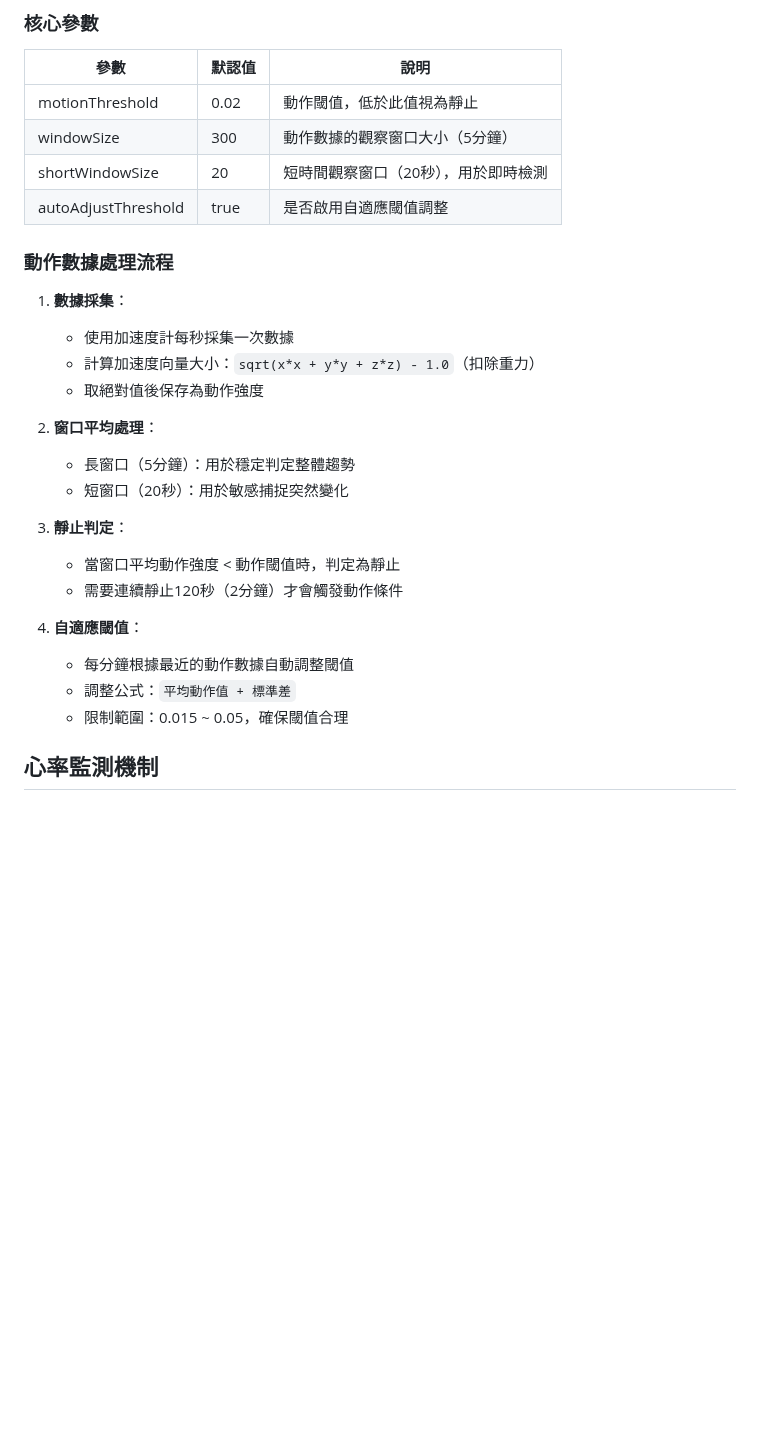
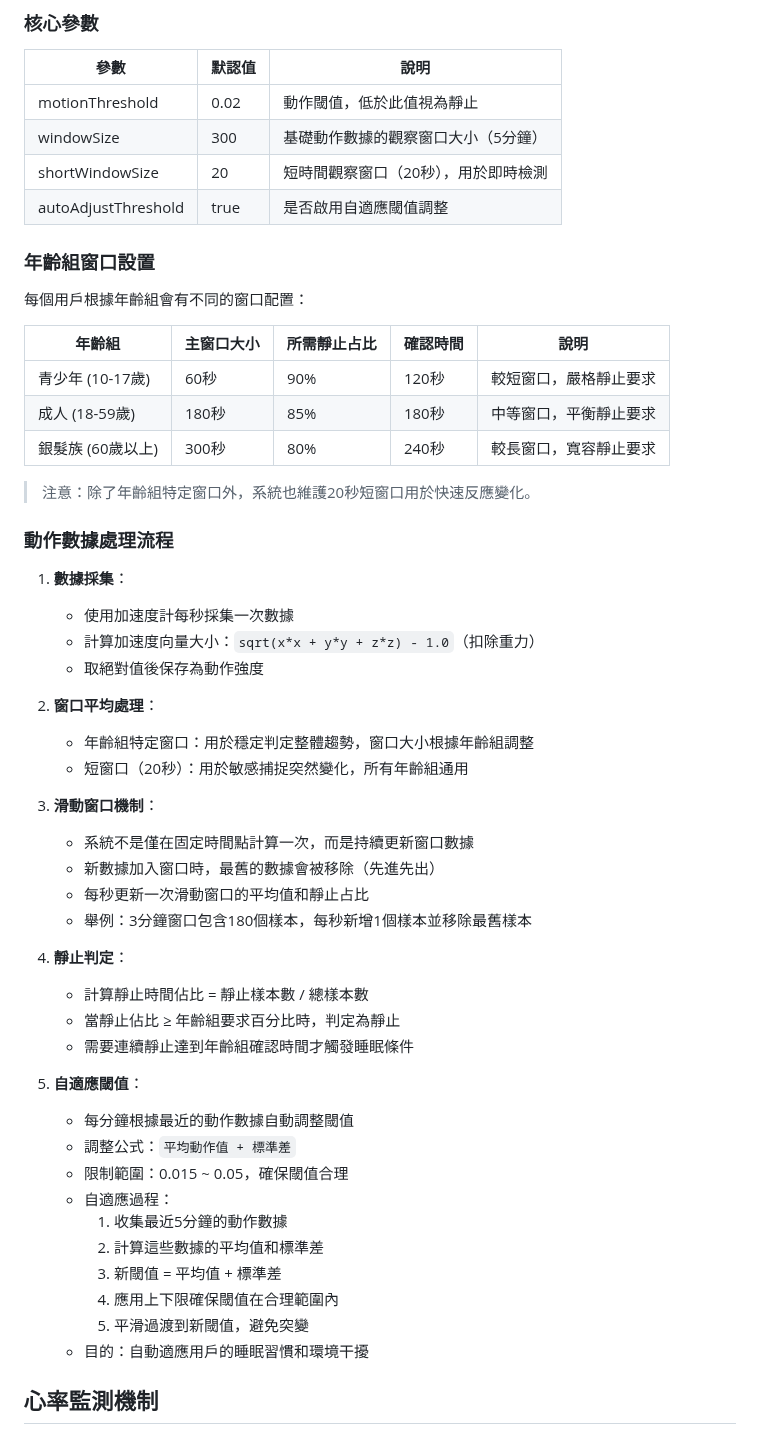
Before and after one commit to LEESZUHAN/powernapv2new, a Markdown page: SleepDetectionGuideline.md, the part around one of its changes. Rendered like a GitHub page; blank space fills up the shorter version.

```diff
--- a/SleepDetectionGuideline.md
+++ b/SleepDetectionGuideline.md
@@ -11,9 +11,21 @@ PowerNap 應用使用多層次的檢測系統來準確判定用戶何時進入
 | 參數 | 默認值 | 說明 |
 |------|--------|------|
 | motionThreshold | 0.02 | 動作閾值，低於此值視為靜止 |
-| windowSize | 300 | 動作數據的觀察窗口大小（5分鐘） |
+| windowSize | 300 | 基礎動作數據的觀察窗口大小（5分鐘） |
 | shortWindowSize | 20 | 短時間觀察窗口（20秒），用於即時檢測 |
 | autoAdjustThreshold | true | 是否啟用自適應閾值調整 |
+
+### 年齡組窗口設置
+
+每個用戶根據年齡組會有不同的窗口配置：
+
+| 年齡組 | 主窗口大小 | 所需靜止占比 | 確認時間 | 說明 |
+|--------|------------|--------------|----------|------|
+| 青少年 (10-17歲) | 60秒 | 90% | 120秒 | 較短窗口，嚴格靜止要求 |
+| 成人 (18-59歲) | 180秒 | 85% | 180秒 | 中等窗口，平衡靜止要求 |
+| 銀髮族 (60歲以上) | 300秒 | 80% | 240秒 | 較長窗口，寬容靜止要求 |
+
+> 注意：除了年齡組特定窗口外，系統也維護20秒短窗口用於快速反應變化。
 
 ### 動作數據處理流程
 
@@ -23,17 +35,31 @@ PowerNap 應用使用多層次的檢測系統來準確判定用戶何時進入
    - 取絕對值後保存為動作強度
 
 2. **窗口平均處理**：
-   - 長窗口（5分鐘）：用於穩定判定整體趨勢
-   - 短窗口（20秒）：用於敏感捕捉突然變化
+   - 年齡組特定窗口：用於穩定判定整體趨勢，窗口大小根據年齡組調整
+   - 短窗口（20秒）：用於敏感捕捉突然變化，所有年齡組通用
 
-3. **靜止判定**：
-   - 當窗口平均動作強度 < 動作閾值時，判定為靜止
-   - 需要連續靜止120秒（2分鐘）才會觸發動作條件
+3. **滑動窗口機制**：
+   - 系統不是僅在固定時間點計算一次，而是持續更新窗口數據
+   - 新數據加入窗口時，最舊的數據會被移除（先進先出）
+   - 每秒更新一次滑動窗口的平均值和靜止占比
+   - 舉例：3分鐘窗口包含180個樣本，每秒新增1個樣本並移除最舊樣本
 
-4. **自適應閾值**：
+4. **靜止判定**：
+   - 計算靜止時間佔比 = 靜止樣本數 / 總樣本數
+   - 當靜止佔比 ≥ 年齡組要求百分比時，判定為靜止
+   - 需要連續靜止達到年齡組確認時間才觸發睡眠條件
+
+5. **自適應閾值**：
    - 每分鐘根據最近的動作數據自動調整閾值
    - 調整公式：`平均動作值 + 標準差`
    - 限制範圍：0.015 ~ 0.05，確保閾值合理
+   - 自適應過程：
+     1. 收集最近5分鐘的動作數據
+     2. 計算這些數據的平均值和標準差
+     3. 新閾值 = 平均值 + 標準差
+     4. 應用上下限確保閾值在合理範圍內
+     5. 平滑過渡到新閾值，避免突變
+   - 目的：自動適應用戶的睡眠習慣和環境干擾
 
 ## 心率監測機制
 
```
Also changed, not shown: other parts of SleepDetectionGuideline.md (+12 -1 lines), AlgorithmDevelopmentPlan.md (+83 -17 lines).
